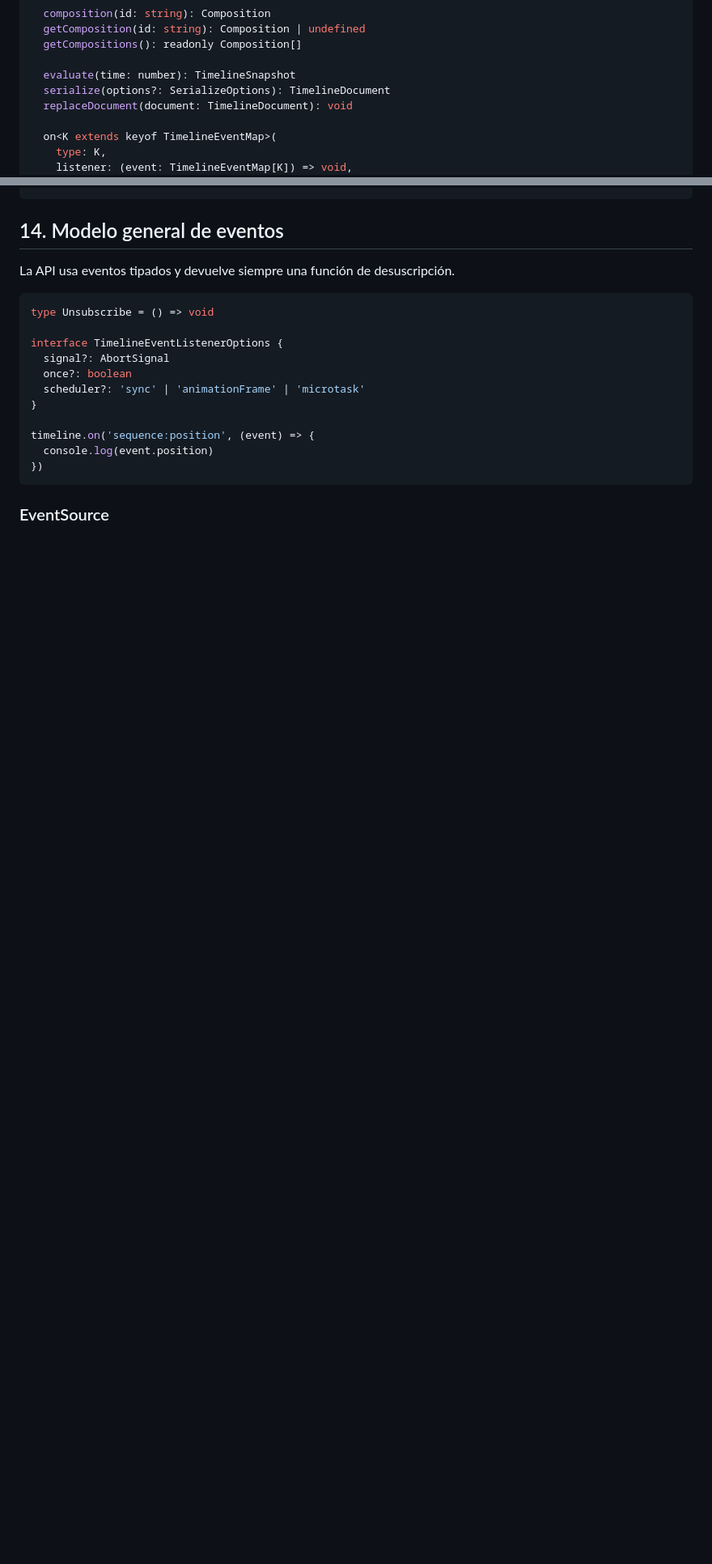
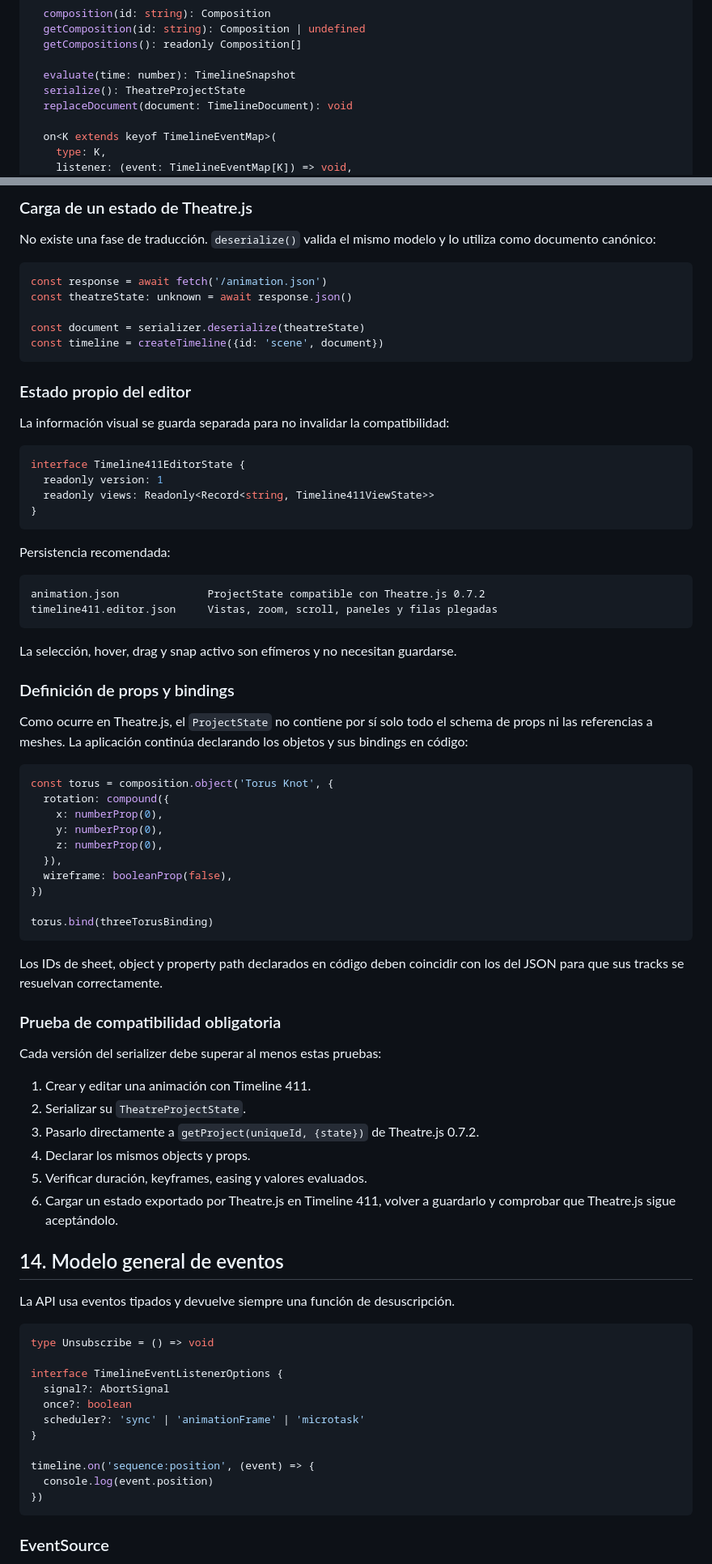
Before and after one commit to roberto-ferrero/K411_theatrejs, a Markdown page: docs/timeline_api.md, 2 parts joined by grey strips. Shown at 81% size. Drawn GitHub-style; blank space fills up the shorter version.

Commit message:
refactor: update terminology and structure for Timeline 411 documentation

````diff
--- a/docs/timeline_api.md
+++ b/docs/timeline_api.md
@@ -179,7 +194,7 @@ interface Timeline {
   getCompositions(): readonly Composition[]
 
   evaluate(time: number): TimelineSnapshot
-  serialize(options?: SerializeOptions): TimelineDocument
+  serialize(): TheatreProjectState
   replaceDocument(document: TimelineDocument): void
 
   on<K extends keyof TimelineEventMap>(
@@ -782,3 +843,69 @@ staticOverrides     ──► static values
+### Carga de un estado de Theatre.js
+
+No existe una fase de traducción. `deserialize()` valida el mismo modelo y lo
+utiliza como documento canónico:
+
+```ts
+const response = await fetch('/animation.json')
+const theatreState: unknown = await response.json()
+
+const document = serializer.deserialize(theatreState)
+const timeline = createTimeline({id: 'scene', document})
+```
+
+### Estado propio del editor
+
+La información visual se guarda separada para no invalidar la compatibilidad:
+
+```ts
+interface Timeline411EditorState {
+  readonly version: 1
+  readonly views: Readonly<Record<string, Timeline411ViewState>>
+}
+```
+
+Persistencia recomendada:
+
+```text
+animation.json              ProjectState compatible con Theatre.js 0.7.2
+timeline411.editor.json     Vistas, zoom, scroll, paneles y filas plegadas
+```
+
+La selección, hover, drag y snap activo son efímeros y no necesitan guardarse.
+
+### Definición de props y bindings
+
+Como ocurre en Theatre.js, el `ProjectState` no contiene por sí solo todo el
+schema de props ni las referencias a meshes. La aplicación continúa declarando
+los objetos y sus bindings en código:
+
+```ts
+const torus = composition.object('Torus Knot', {
+  rotation: compound({
+    x: numberProp(0),
+    y: numberProp(0),
+    z: numberProp(0),
+  }),
+  wireframe: booleanProp(false),
+})
+
+torus.bind(threeTorusBinding)
+```
+
+Los IDs de sheet, object y property path declarados en código deben coincidir con
+los del JSON para que sus tracks se resuelvan correctamente.
+
+### Prueba de compatibilidad obligatoria
+
+Cada versión del serializer debe superar al menos estas pruebas:
+
+1. Crear y editar una animación con Timeline 411.
+2. Serializar su `TheatreProjectState`.
+3. Pasarlo directamente a `getProject(uniqueId, {state})` de Theatre.js 0.7.2.
+4. Declarar los mismos objects y props.
+5. Verificar duración, keyframes, easing y valores evaluados.
+6. Cargar un estado exportado por Theatre.js en Timeline 411, volver a guardarlo y
+   comprobar que Theatre.js sigue aceptándolo.
 
 ## 14. Modelo general de eventos
 
````
Also changed, not shown: other parts of docs/timeline_api.md (+121 -48 lines), docs/timeline_doc.md (+53 -33 lines).
